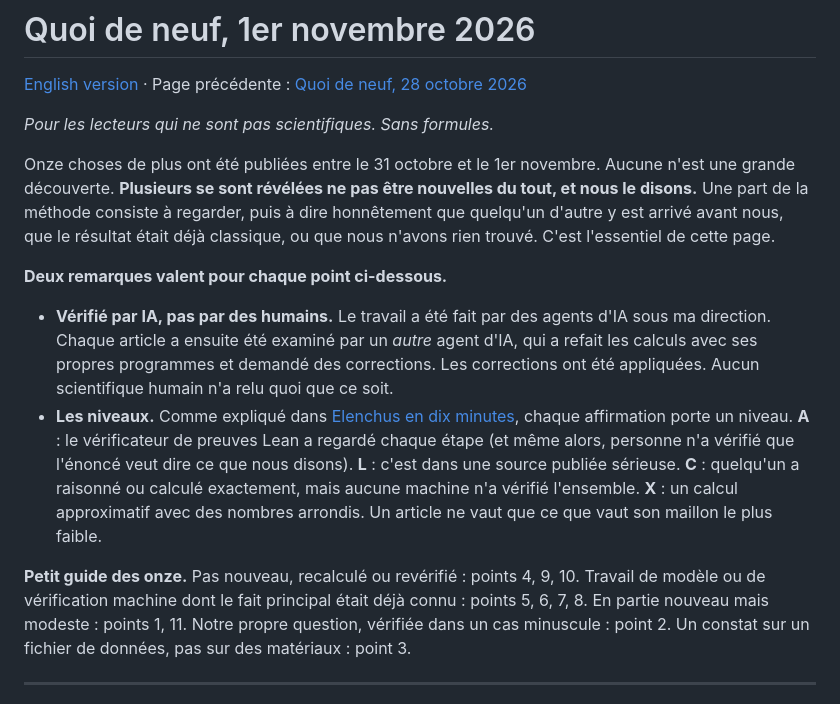
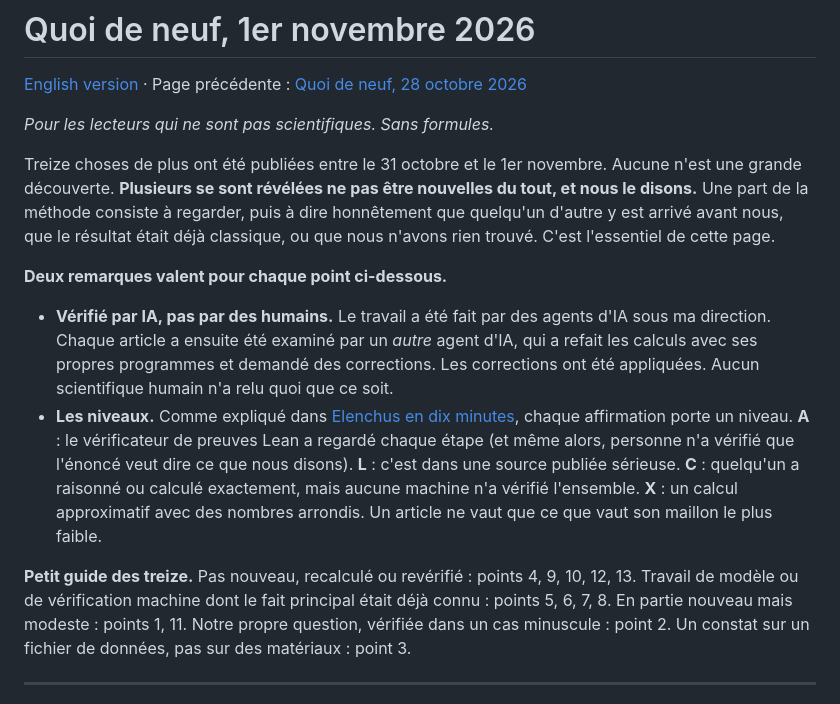
Before and after one commit to xaviercallens/SocrateAI-Contribution, a Markdown page: docs/whats-new-2026-11-01.fr.md, the part around one of its changes. Rendered like a GitHub page.

```diff
--- a/docs/whats-new-2026-11-01.fr.md
+++ b/docs/whats-new-2026-11-01.fr.md
@@ -4,14 +4,14 @@
 
 *Pour les lecteurs qui ne sont pas scientifiques. Sans formules.*
 
-Onze choses de plus ont été publiées entre le 31 octobre et le 1er novembre. Aucune n'est une grande découverte. **Plusieurs se sont révélées ne pas être nouvelles du tout, et nous le disons.** Une part de la méthode consiste à regarder, puis à dire honnêtement que quelqu'un d'autre y est arrivé avant nous, que le résultat était déjà classique, ou que nous n'avons rien trouvé. C'est l'essentiel de cette page.
+Treize choses de plus ont été publiées entre le 31 octobre et le 1er novembre. Aucune n'est une grande découverte. **Plusieurs se sont révélées ne pas être nouvelles du tout, et nous le disons.** Une part de la méthode consiste à regarder, puis à dire honnêtement que quelqu'un d'autre y est arrivé avant nous, que le résultat était déjà classique, ou que nous n'avons rien trouvé. C'est l'essentiel de cette page.
 
 **Deux remarques valent pour chaque point ci-dessous.**
 
 - **Vérifié par IA, pas par des humains.** Le travail a été fait par des agents d'IA sous ma direction. Chaque article a ensuite été examiné par un *autre* agent d'IA, qui a refait les calculs avec ses propres programmes et demandé des corrections. Les corrections ont été appliquées. Aucun scientifique humain n'a relu quoi que ce soit.
 - **Les niveaux.** Comme expliqué dans [Elenchus en dix minutes](elenchus-in-10-minutes.fr.md), chaque affirmation porte un niveau. **A** : le vérificateur de preuves Lean a regardé chaque étape (et même alors, personne n'a vérifié que l'énoncé veut dire ce que nous disons). **L** : c'est dans une source publiée sérieuse. **C** : quelqu'un a raisonné ou calculé exactement, mais aucune machine n'a vérifié l'ensemble. **X** : un calcul approximatif avec des nombres arrondis. Un article ne vaut que ce que vaut son maillon le plus faible.
 
-**Petit guide des onze.** Pas nouveau, recalculé ou revérifié : points 4, 9, 10. Travail de modèle ou de vérification machine dont le fait principal était déjà connu : points 5, 6, 7, 8. En partie nouveau mais modeste : points 1, 11. Notre propre question, vérifiée dans un cas minuscule : point 2. Un constat sur un fichier de données, pas sur des matériaux : point 3.
+**Petit guide des treize.** Pas nouveau, recalculé ou revérifié : points 4, 9, 10, 12, 13. Travail de modèle ou de vérification machine dont le fait principal était déjà connu : points 5, 6, 7, 8. En partie nouveau mais modeste : points 1, 11. Notre propre question, vérifiée dans un cas minuscule : point 2. Un constat sur un fichier de données, pas sur des matériaux : point 3.
 
 ---
 
```
Also changed, not shown: other parts of docs/whats-new-2026-11-01.fr.md (+28 -0 lines), docs/whats-new-2026-11-01.md (+30 -2 lines).
